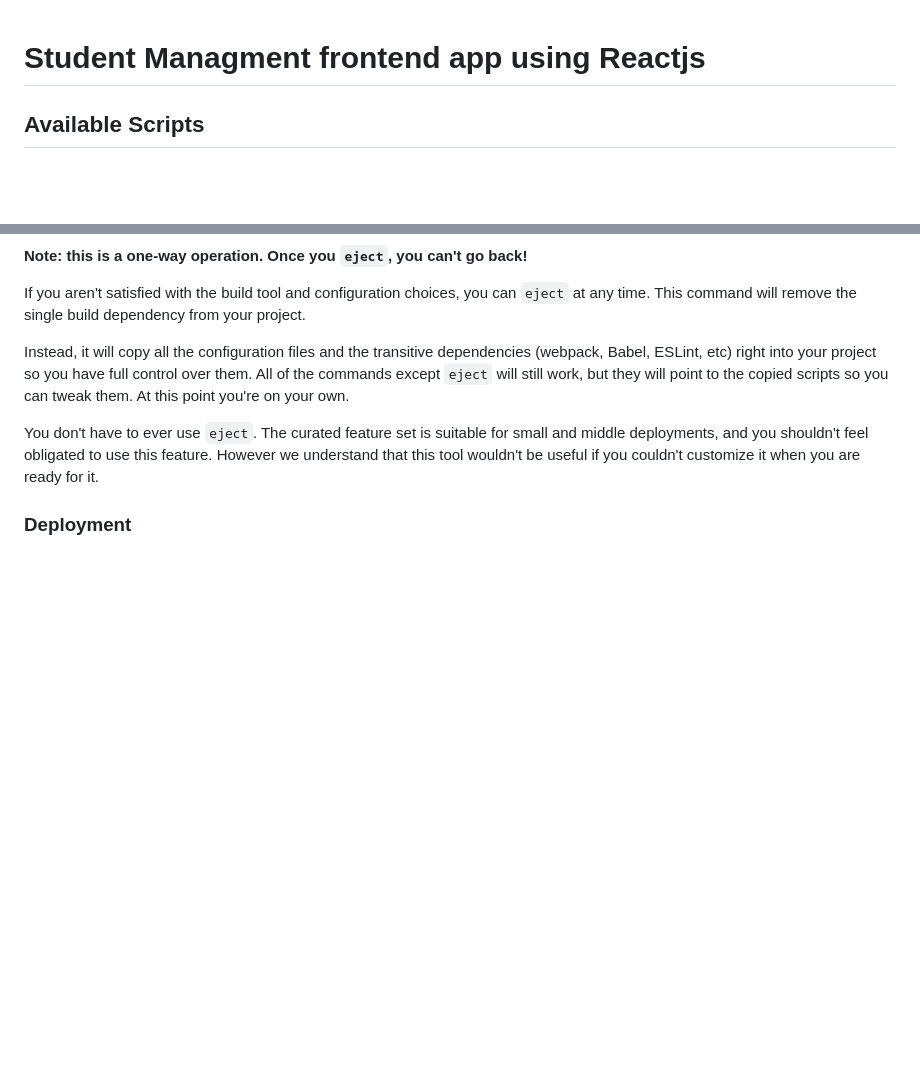
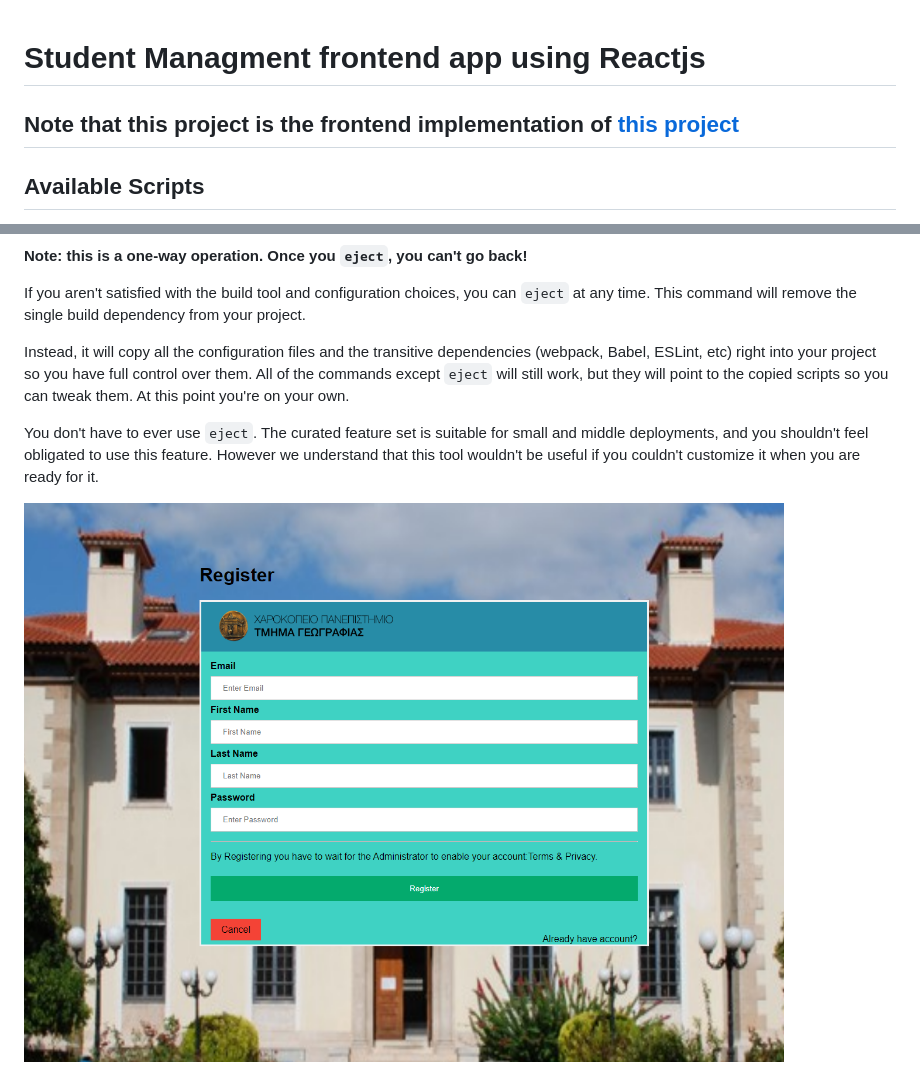
Before and after one commit to clamprou/students-frontend, a Markdown page: README.md, 2 parts joined by grey strips. GitHub-like rendering; pictures changed too: Screenshot 2024-03-13 213013.png (added); blank space fills up the shorter version.

```diff
--- a/README.md
+++ b/README.md
@@ -1,4 +1,6 @@
 # Student Managment frontend app using Reactjs
+
+## Note that this project is the frontend implementation of [this project](https://github.com/clamprou/springboot-students.git)
 
 ## Available Scripts
 
@@ -37,5 +39,4 @@ Instead, it will copy all the configuration files and the transitive dependencie
 
 You don't have to ever use `eject`. The curated feature set is suitable for small and middle deployments, and you shouldn't feel obligated to use this feature. However we understand that this tool wouldn't be useful if you couldn't customize it when you are ready for it.
 
-
-### Deployment
+![Screenshot 2024-03-13 213013.png](Screenshot%202024-03-13%20213013.png)
```
